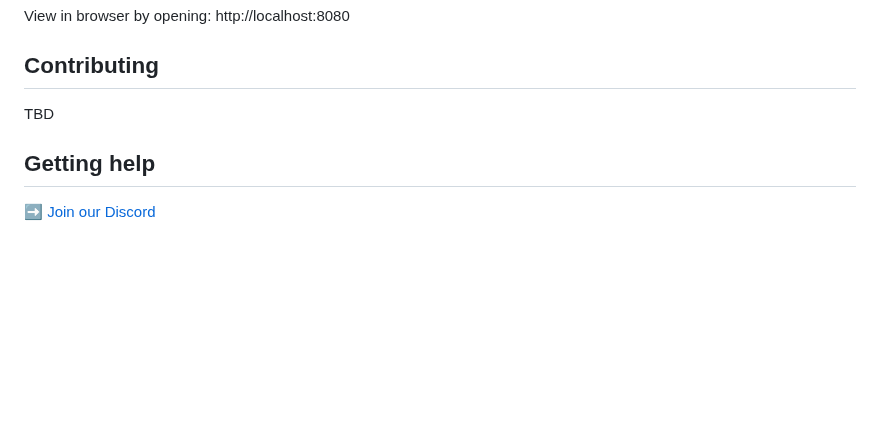
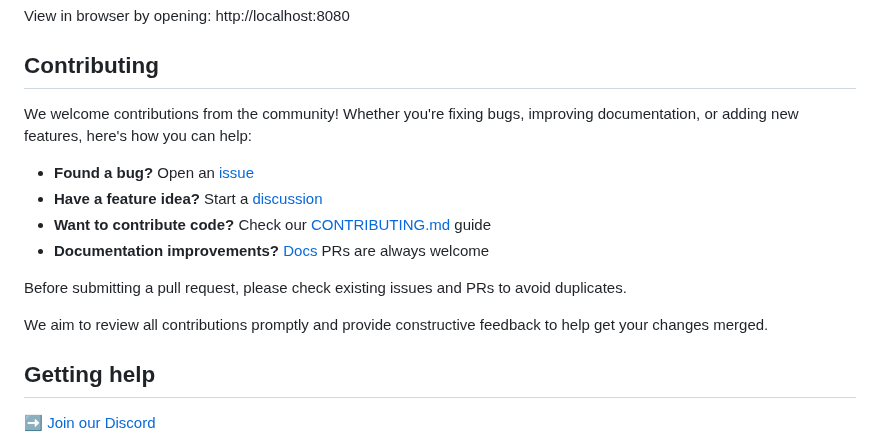
Before and after one commit to sahilcreator07/pipecat-flow-voice, a Markdown page: README.md, the part around the change. GitHub-like rendering; blank space fills up the shorter version.

Commit message:
Add a CONTRIBUTING guide

```diff
--- a/README.md
+++ b/README.md
@@ -168,7 +168,16 @@ View in browser by opening: http://localhost:8080
 
 ## Contributing
 
-TBD
+We welcome contributions from the community! Whether you're fixing bugs, improving documentation, or adding new features, here's how you can help:
+
+- **Found a bug?** Open an [issue](https://github.com/pipecat-ai/pipecat-flows/issues)
+- **Have a feature idea?** Start a [discussion](https://discord.gg/pipecat)
+- **Want to contribute code?** Check our [CONTRIBUTING.md](CONTRIBUTING.md) guide
+- **Documentation improvements?** [Docs](https://github.com/pipecat-ai/docs) PRs are always welcome
+
+Before submitting a pull request, please check existing issues and PRs to avoid duplicates.
+
+We aim to review all contributions promptly and provide constructive feedback to help get your changes merged.
 
 ## Getting help
 
```
Also changed, not shown: CONTRIBUTING.md (added, +164 -0 lines).
